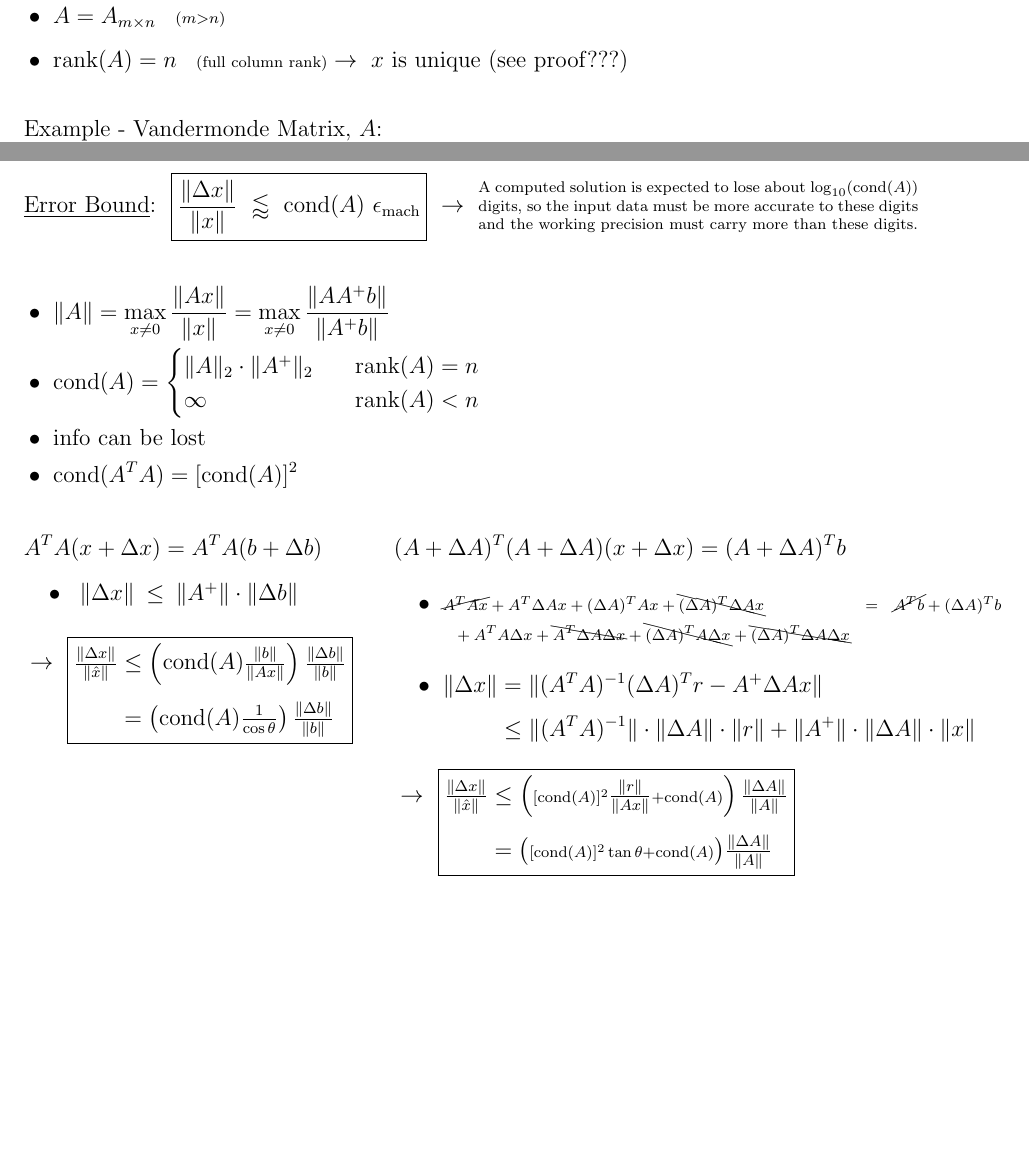
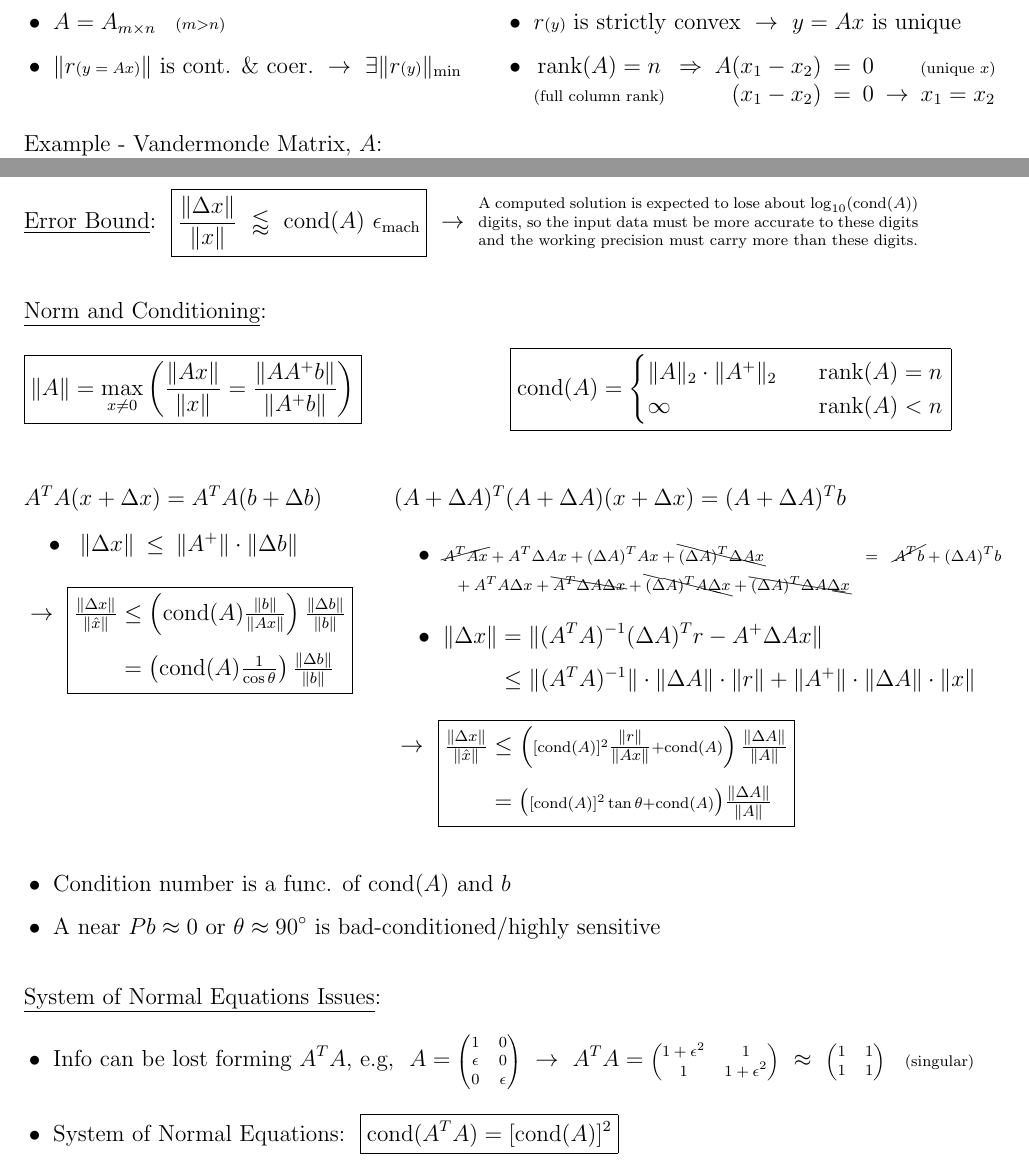
Before and after one commit to ttnguyen1621/Latex, a LaTeX document (Z Other/Matrix/Matrix.tex): two parts of pages 6 and 7 of 9 before the commit and two parts of pages 6 and 7 of 10 after it, joined at a grey line, cut at the place of the change, the shorter picture padded with empty space. Compiled offline with pdfLaTeX.

Commit message:
Completed 2: lin regr. error bound/conditioning

```diff
--- a/Z Other/Matrix/Matrix.tex
+++ b/Z Other/Matrix/Matrix.tex
@@ -742,15 +742,27 @@
 \section{Least \(\Vert r \Vert\) Linear Regression/Fit for \(Ax + r = b\)}
 
 % Assumptions
-\(\begin{aligned}
+\(\begin{aligned}[t]
 	&\bullet\ A = A_{m \times n} \hspace{10pt} {\scriptstyle(m > n)}\\[5pt]
-	&\bullet\ \text{rank}(A) = n \hspace{10pt} \text{\scriptsize(full column rank)}\begin{aligned}[t]
-			&\rightarrow\ x \text{ is unique (see proof???)}
-		\end{aligned}
+	&\bullet\ \Vert r\text{\scriptsize\((y=Ax)\)} \Vert \text{ is cont. \& coer.}
+	\ \rightarrow \ \exists \Vert r\text{\scriptsize\((y)\)} \Vert_\text{min}
+\end{aligned}
+\hfill
+\begin{aligned}[t]
+	&\bullet \ r\text{\scriptsize\((y)\)} \text{ is strictly convex} \ \rightarrow \ y=Ax \text{ is unique}\\[5pt]
+	&\bullet\ \begin{gathered}[t]
+			\text{rank}(A) = n\\[-3pt]
+			\text{\scriptsize(full column rank)}
+		\end{gathered}
+		\ \Rightarrow
+		\arraycolsep=3pt \begin{array}[t]{r c c c c}
+			A(x_1 - x_2) &=& 0 & &			\text{\scriptsize(unique \(x\))}\\
+			(x_1 - x_2) &=& 0 &\rightarrow& x_1 = x_2
+		\end{array}
 \end{aligned}\)
 
 % Example: Vandermonde Matrix
-\vspace{15pt}
+\vspace{5pt}
 \underline{Example - Vandermonde Matrix, \(A\)}:\\[10pt]
 \(
 	Ax = \text{\scriptsize \(
@@ -904,20 +916,24 @@
 		the working precision must carry more than these digits.
 	\end{minipage}\)
 
+% Norm and Conditioning
 \vspace{15pt}
-\(\begin{aligned}
-	&\bullet\ \Vert A \Vert = \max_{x \neq 0} \frac{\Vert Ax \Vert}{\Vert x \Vert}
-		= \max_{x \neq 0} \frac{\Vert AA^+ b \Vert}{\Vert A^+ b \Vert}\\
-	&\bullet\ \text{cond}(A) = \begin{cases}
-			\Vert A \Vert_2 \cdot \Vert A^+ \Vert_2 & \hspace{10pt} \text{rank}(A) = n\\
-			\infty & \hspace{10pt} \text{rank}(A) < n
-		\end{cases}\\
-	&\bullet\ \text{info can be lost}\\
-	&\bullet\ \text{cond}(A^T A) = [\text{cond}(A)]^2
-\end{aligned}\)
+\underline{Norm and Conditioning}:\\[10pt]
+% Norm
+\begin{minipage}[t]{.49\textwidth}
+	\(\boxed{ \Vert A \Vert = \max_{x \neq 0} \left( \frac{\Vert Ax \Vert}{\Vert x \Vert}
+	= \frac{\Vert AA^+ b \Vert}{\Vert A^+ b \Vert} \right) }\)
+\end{minipage}
+% Cond(A)
+\begin{minipage}[t]{.49\textwidth}
+	\(\boxed{ \text{cond}(A) = \begin{cases}
+		\Vert A \Vert_2 \cdot \Vert A^+ \Vert_2 & \hspace{10pt} \text{rank}(A) = n\\
+		\infty & \hspace{10pt} \text{rank}(A) < n
+	\end{cases} }\)
+\end{minipage}
 
 % Error Bound for Change in Vector b
-\vspace{15pt}\noindent
+\vspace{20pt}\noindent
 \(\begin{aligned}[t]
 	&A^T A(x + \Delta x) = A^T A(b + \Delta b)\\[5pt]
 	&\hspace{10pt} \setlength{\arraycolsep}{3pt}\begin{array}{l c c c}
@@ -957,6 +973,35 @@
 			&= \big( \scriptstyle [\text{cond}(A)]^2 \tan \theta
 				+ \text{cond}(A) \big) \tfrac{\Vert \Delta A \Vert}{\Vert A \Vert}
 		\end{aligned} }
+\end{aligned}\)
+
+\vspace{15pt}
+% Other notes
+\(\begin{aligned}
+	&\bullet\ \text{Condition number is a func. of cond\((A)\) and \(b\)}\\[5pt]
+	&\bullet\ \text{A near \(Pb \approx 0\) or \(\theta\approx 90^\circ\) is bad-conditioned/highly sensitive}
+\end{aligned}\)
+
+\vspace{15pt}
+\underline{System of Normal Equations Issues}:\\[10pt]
+\(\begin{aligned}
+	&\bullet\ \text{Info can be lost forming \(A^TA\), e.g, \ }
+		A = \text{\scriptsize\(\left(\begin{matrix}
+			1 & 0 \\
+			\epsilon & 0 \\
+			0 & \epsilon
+		\end{matrix}\right)\)}
+		\ \rightarrow \
+		A^T A = \text{\scriptsize\(\left(\begin{matrix}
+			1 + \epsilon^2 & 1 \\
+			1 & 1 + \epsilon^2
+		\end{matrix}\right)\)}
+		\ \approx \ \text{\scriptsize\(\left(\begin{matrix}
+			1 & 1 \\
+			1 & 1
+		\end{matrix}\right)\)}
+		\hspace{10pt} \text{\scriptsize(singular)} \\[.3cm]
+	&\bullet\ \text{System of Normal Equations:}\ \ \boxed{ \text{cond}(A^T A) = [\text{cond}(A)]^2 }
 \end{aligned}\)
 
 \vspace{20pt}
```
Also changed, not shown: Z Other/Matrix/Matrix.pdf, Z Other/Matrix/Matrix.tex (2 more changed lines), 4 other files.
